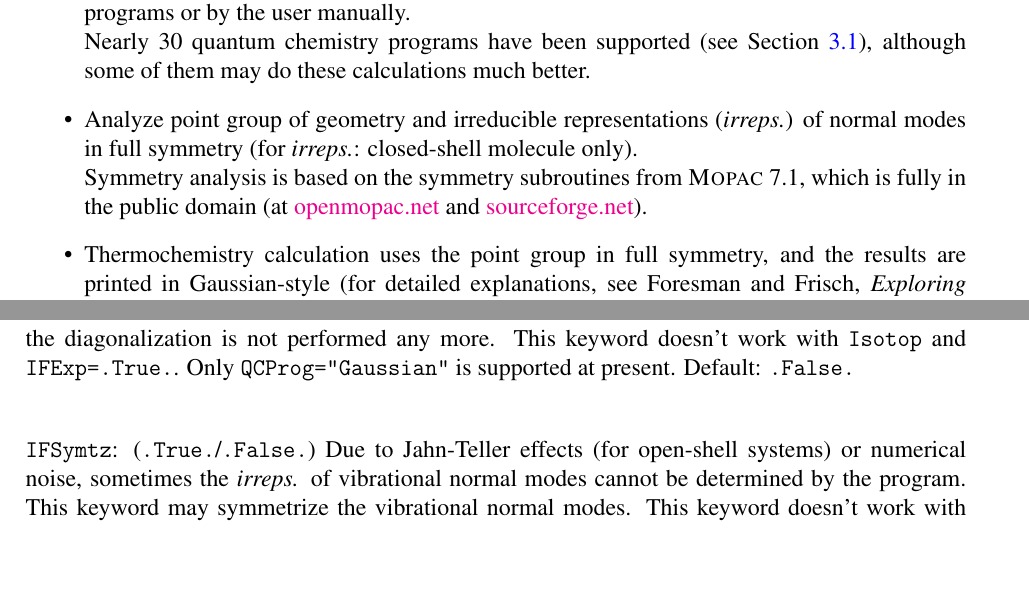
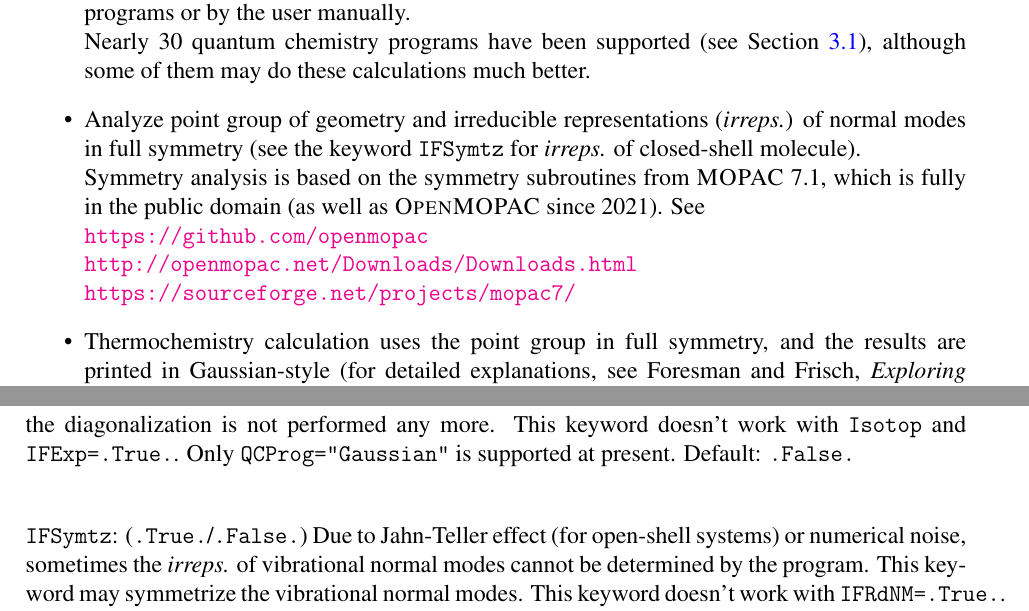
Before and after one commit to zorkzou/UniMoVib, a LaTeX document (manual/manual-en/manual-en.tex): two parts of pages 3 and 9 of 22, joined at a grey line, cut so that both start at the same text, the shorter picture padded with empty space. Compiled offline with pdfLaTeX.

Commit message:
manual update

```diff
--- a/manual/manual-en/manual-en.tex
+++ b/manual/manual-en/manual-en.tex
@@ -91,8 +91,11 @@ supported by the NSF grants CHE 1152357 and CHE 1464906. Guidance from the late
 \item Calculate harmonic vibrational frequencies and (optional) I.R. intensities as well as Raman activities from Hessian, coordinates, and other related data generated by quantum chemistry programs or by the user manually. \\
     Nearly 30 quantum chemistry programs have been supported (see Section \ref{sec:inp-contrl}), although some of them may do these calculations much better.
 \index{{Quantum chemistry program}@{Quantum chemistry program}!MOPAC}
-\item Analyze point group of geometry and irreducible representations (\emph{irreps.}) of normal modes in full symmetry (for \emph{irreps.}: closed-shell molecule only). \\
-    Symmetry analysis is based on the symmetry subroutines from \textsc{Mopac} 7.1, which is fully in the public domain (at \href{http://openmopac.net/Downloads/Downloads.html}{openmopac.net} and \href{https://sourceforge.net/projects/mopac7/}{sourceforge.net}).
+\item Analyze point group of geometry and irreducible representations (\emph{irreps.}) of normal modes in full symmetry (see the keyword \verb|IFSymtz| for \emph{irreps.} of closed-shell molecule). \\
+    Symmetry analysis is based on the symmetry subroutines from \textsc{MOPAC} 7.1, which is fully in the public domain (as well as \textsc{OpenMOPAC} since 2021). See \\
+    \url{https://github.com/openmopac} \\
+    \url{http://openmopac.net/Downloads/Downloads.html} \\
+    \url{https://sourceforge.net/projects/mopac7/}
 \item Thermochemistry calculation uses the point group in full symmetry, and the results are printed in Gaussian-style (for detailed explanations, see Foresman and Frisch, \emph{Exploring Chemistry With Electronic Structure Methods}, Ed.2, Gaussian Inc., Pittsburgh, PA, \textbf{1996}, p.66).
 \item Generalized subsystem vibrational analysis (GSVA) to calculate intrinsic fragmental vibrations (by Y. Tao; see \textit{J. Chem. Theory Comput.} 14(5), 2558-2569, 2018 and \textit{Theor. Chem. Acc.} 140, 31, 2021).
 \item Save a \textsc{Molden} or \textsc{PyVibMS} data file for animation of normal modes.
@@ -332,9 +335,10 @@ is always positive and the sign of \verb|ISyTol| will be assigned to N. So
 doesn't work with \verb|Isotop| and \verb|IFExp=.True.|. Only \verb|QCProg="Gaussian"| is supported at present. Default: \verb|.False.|
 
 \bigskip{}\bigskip{}
+\index{{Jahn-Teller effect}@{Jahn-Teller effect}}
 \index{{Symmetry}@{Symmetry}}
 \index{{\texttt{\$Contrl} group}@{\texttt{\$Contrl} group}!\texttt{IFSymtz}}
-\verb|IFSymtz|: (\verb|.True.|/\verb|.False.|) Due to Jahn-Teller effects (for open-shell systems) or numerical noise, sometimes the \textit{irreps.} of vibrational normal modes cannot be determined by the program. This keyword may symmetrize the vibrational normal modes.
+\verb|IFSymtz|: (\verb|.True.|/\verb|.False.|) Due to Jahn-Teller effect (for open-shell systems) or numerical noise, sometimes the \textit{irreps.} of vibrational normal modes cannot be determined by the program. This keyword may symmetrize the vibrational normal modes.
 This keyword doesn't work with \verb|IFRdNM=.True.|. Default: \verb|.False.|
 
 \bigskip{}
```
Also changed, not shown: manual/manual-cn/manual-cn.tex (+7 -4 lines), README.md, manual/manual-cn/manual-cn.pdf, manual/manual-en/manual-en.pdf, manual/manual-en/manual-en.tex (4 more changed lines).
